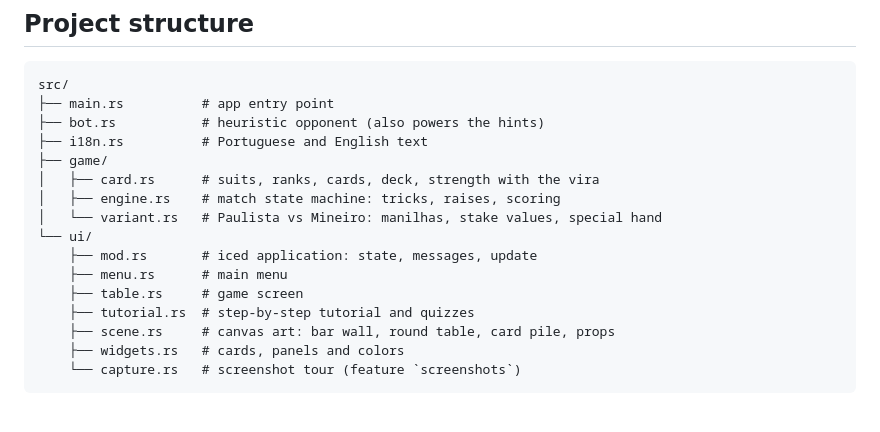
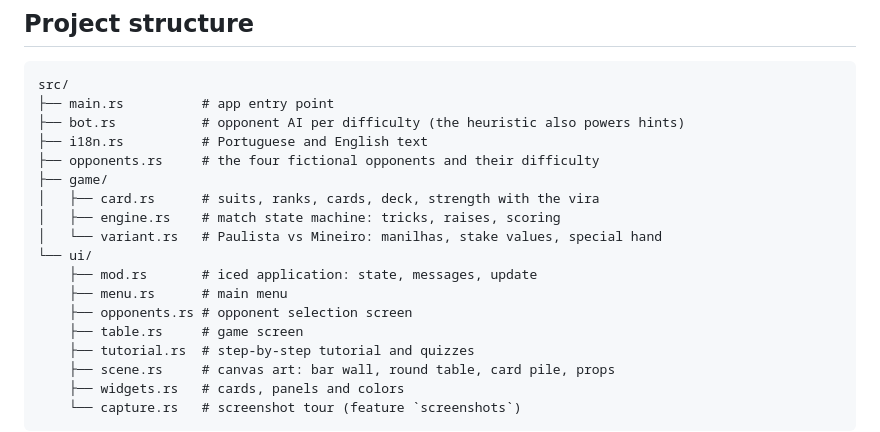
Before and after one commit to joaolfp/truco, a Markdown page: README.md, the part around one of its changes. Rendered like a GitHub page; blank space fills up the shorter version.

````diff
--- a/README.md
+++ b/README.md
@@ -84,8 +93,9 @@ The in-app tutorial explains all of this in detail, including ties, the hand of
 ```
 src/
 ├── main.rs          # app entry point
-├── bot.rs           # heuristic opponent (also powers the hints)
+├── bot.rs           # opponent AI per difficulty (the heuristic also powers hints)
 ├── i18n.rs          # Portuguese and English text
+├── opponents.rs     # the four fictional opponents and their difficulty
 ├── game/
 │   ├── card.rs      # suits, ranks, cards, deck, strength with the vira
 │   ├── engine.rs    # match state machine: tricks, raises, scoring
@@ -93,6 +103,7 @@ src/
 └── ui/
     ├── mod.rs       # iced application: state, messages, update
     ├── menu.rs      # main menu
+    ├── opponents.rs # opponent selection screen
     ├── table.rs     # game screen
     ├── tutorial.rs  # step-by-step tutorial and quizzes
     ├── scene.rs     # canvas art: bar wall, round table, card pile, props
````
Also changed, not shown: other parts of README.md (+10 -1 lines), docs/screenshots/game-english.png, docs/screenshots/game-hints.png, docs/screenshots/game-mineiro.png, 12 other files.
